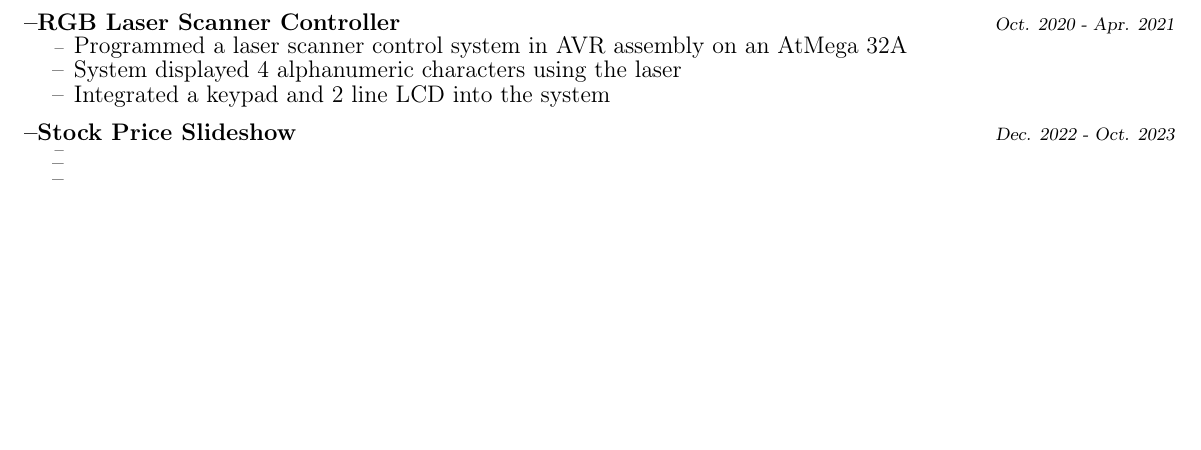
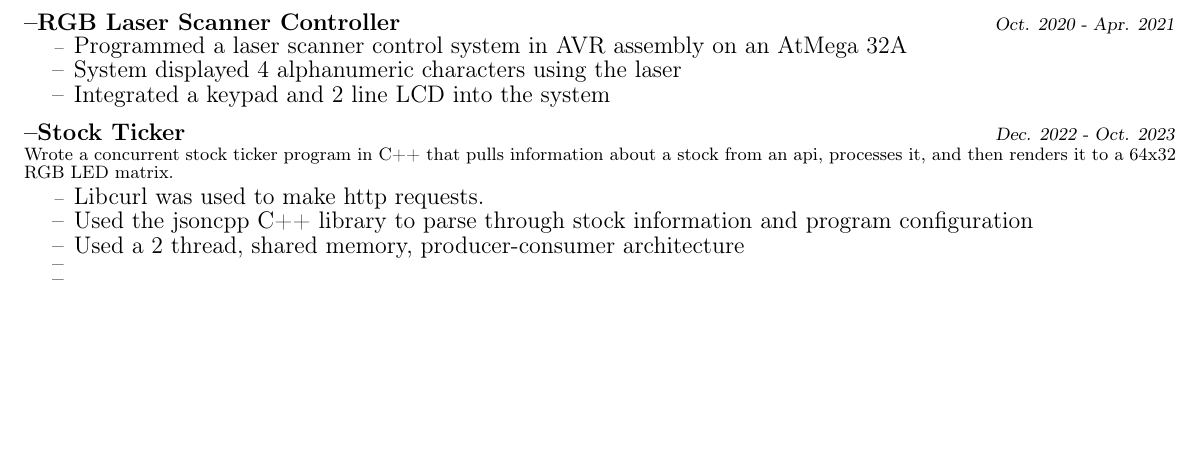
Before and after one commit to ZachWWalden/cv, a LaTeX CV (resume.tex): part of page 2 of 2, cut so that both start at the same text. Compiled offline with pdfLaTeX.

Commit message:
Work on stock ticker project

```diff
--- a/resume.tex
+++ b/resume.tex
@@ -166,9 +166,12 @@
 			\item \large{System displayed 4 alphanumeric characters using the laser}
 			\item \large{Integrated a keypad and 2 line LCD into the system}
 		\end{itemize}
-	\subsection{Stock Price Slideshow \hfill \normalfont{\small{\textsl{Dec. 2022 - Oct. 2023}}}}
+	\subsection{Stock Ticker \hfill \normalfont{\small{\textsl{Dec. 2022 - Oct. 2023}}}}
+		Wrote a concurrent stock ticker program in C++ that pulls information about a stock from an api, processes it, and then renders it to a 64x32 RGB LED matrix.
 		\begin{itemize}[label=--,itemsep=-.35ex]
-			\item \large{}
+			\item \large{Libcurl was used to make http requests.}
+			\item \large{Used the jsoncpp C++ library to parse through stock information and program configuration}
+			\item \large{Used a 2 thread, shared memory, producer-consumer architecture}
 			\item \large{}
 			\item \large{}
 		\end{itemize}
```
Also changed, not shown: lol.png (deleted).
